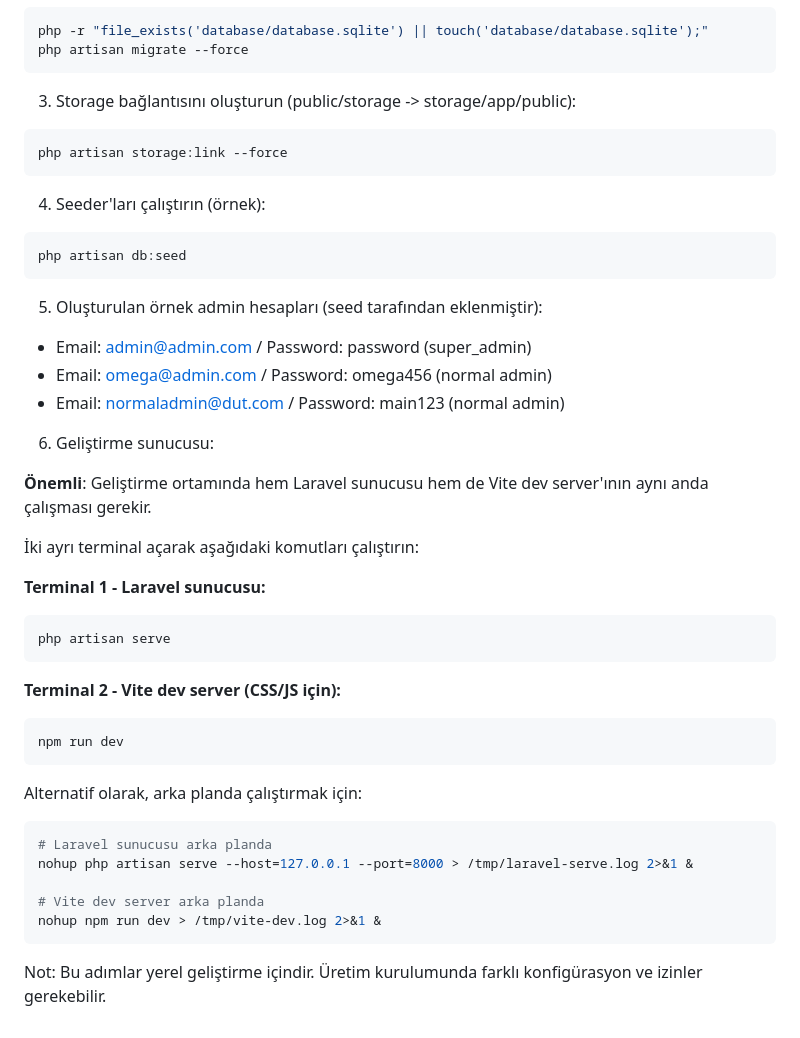
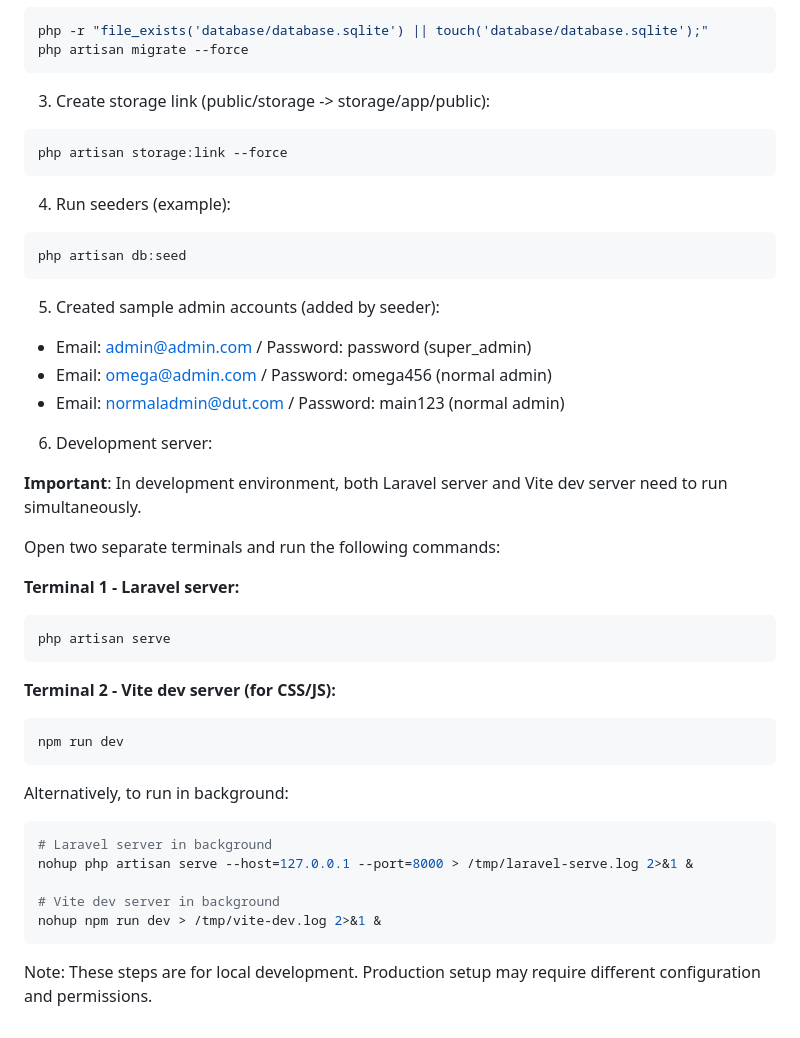
Before and after one commit to visio-soft/DUT, a Markdown page: README.md, the part around the change printed below. Rendered like a GitHub page.

````diff
--- a/README.md
+++ b/README.md
@@ -88,50 +88,50 @@ php -r "file_exists('database/database.sqlite') || touch('database/database.sqli
 php artisan migrate --force
 ```
 
-3. Storage bağlantısını oluşturun (public/storage -> storage/app/public):
+3. Create storage link (public/storage -> storage/app/public):
 
 ```bash
 php artisan storage:link --force
 ```
 
-4. Seeder'ları çalıştırın (örnek):
+4. Run seeders (example):
 
 ```bash
 php artisan db:seed
 ```
 
-5. Oluşturulan örnek admin hesapları (seed tarafından eklenmiştir):
+5. Created sample admin accounts (added by seeder):
 
 -   Email: admin@admin.com / Password: password (super_admin)
 -   Email: omega@admin.com / Password: omega456 (normal admin)
 -   Email: normaladmin@dut.com / Password: main123 (normal admin)
 
-6. Geliştirme sunucusu:
+6. Development server:
 
-**Önemli**: Geliştirme ortamında hem Laravel sunucusu hem de Vite dev server'ının aynı anda çalışması gerekir.
+**Important**: In development environment, both Laravel server and Vite dev server need to run simultaneously.
 
-İki ayrı terminal açarak aşağıdaki komutları çalıştırın:
+Open two separate terminals and run the following commands:
 
-**Terminal 1 - Laravel sunucusu:**
+**Terminal 1 - Laravel server:**
 
 ```bash
 php artisan serve
 ```
 
-**Terminal 2 - Vite dev server (CSS/JS için):**
+**Terminal 2 - Vite dev server (for CSS/JS):**
 
 ```bash
 npm run dev
 ```
 
-Alternatif olarak, arka planda çalıştırmak için:
+Alternatively, to run in background:
 
 ```bash
-# Laravel sunucusu arka planda
+# Laravel server in background
 nohup php artisan serve --host=127.0.0.1 --port=8000 > /tmp/laravel-serve.log 2>&1 &
 
-# Vite dev server arka planda
+# Vite dev server in background
 nohup npm run dev > /tmp/vite-dev.log 2>&1 &
 ```
 
-Not: Bu adımlar yerel geliştirme içindir. Üretim kurulumunda farklı konfigürasyon ve izinler gerekebilir.
+Note: These steps are for local development. Production setup may require different configuration and permissions.
````
Also changed, not shown: other parts of README.md (+25 -25 lines).
